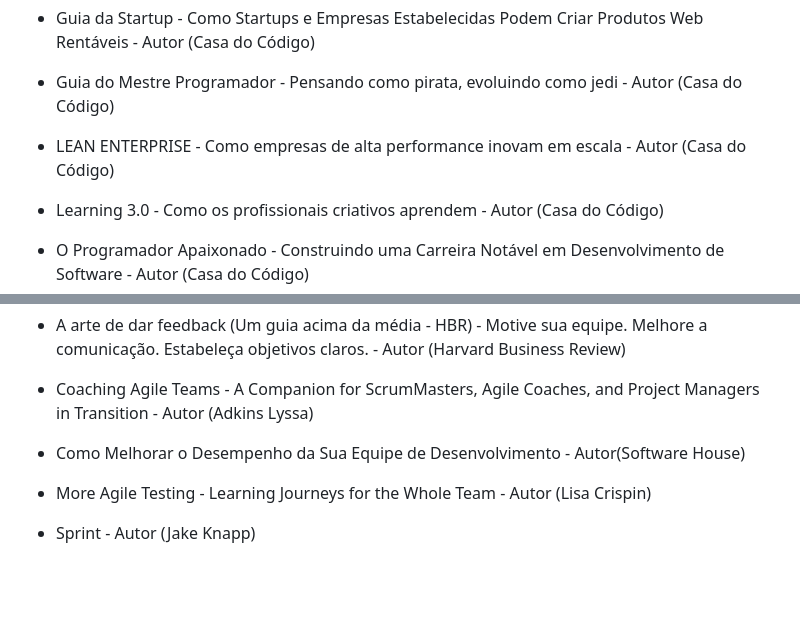
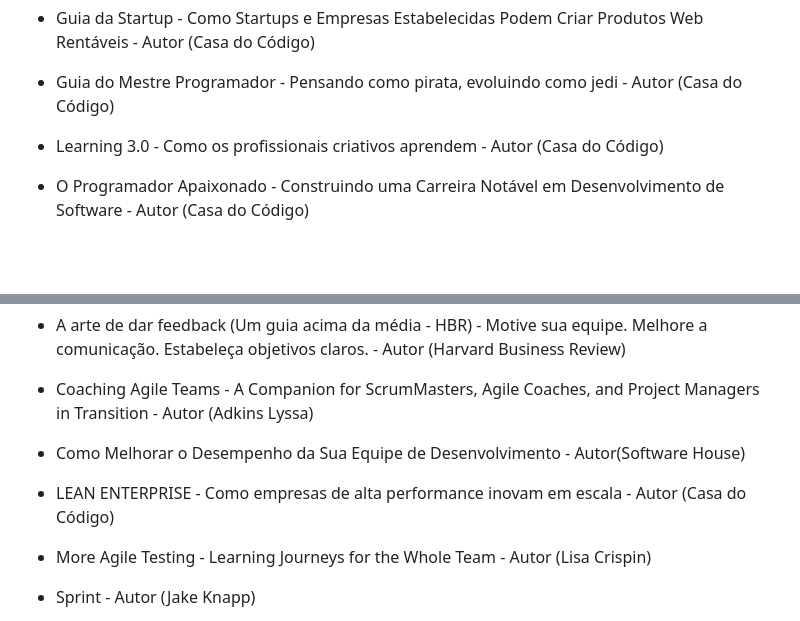
Before and after one commit to KAYOKG/BibliotecaDev, a Markdown page: LivrosDev/README.md, 2 parts joined by grey strips. GitHub-like rendering; blank space fills up the shorter version.

Commit message:
Correção da lista de livros

```diff
--- a/LivrosDev/README.md
+++ b/LivrosDev/README.md
@@ -61,8 +61,6 @@
 * Guia da Startup - Como Startups e Empresas Estabelecidas Podem Criar Produtos Web Rentáveis - Autor (Casa do Código)
 
 * Guia do Mestre Programador - Pensando como pirata, evoluindo como jedi - Autor (Casa do Código)
-
-* LEAN ENTERPRISE - Como empresas de alta performance inovam em escala - Autor (Casa do Código)
 
 * Learning 3.0 - Como os profissionais criativos aprendem - Autor (Casa do Código)
 
@@ -164,6 +162,8 @@
 
 * Como Melhorar o Desempenho da Sua Equipe de Desenvolvimento - Autor(Software House)
 
+* LEAN ENTERPRISE - Como empresas de alta performance inovam em escala - Autor (Casa do Código)
+
 * More Agile Testing - Learning Journeys for the Whole Team - Autor (Lisa Crispin)
 
 * Sprint - Autor (Jake Knapp)
```
